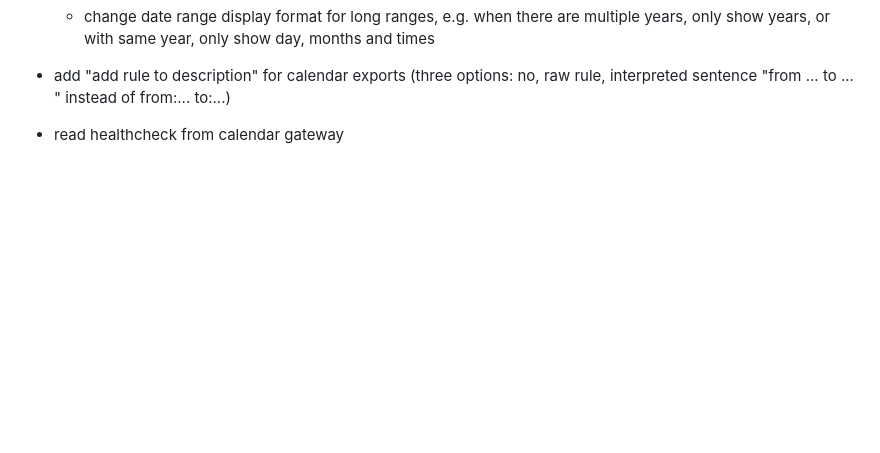
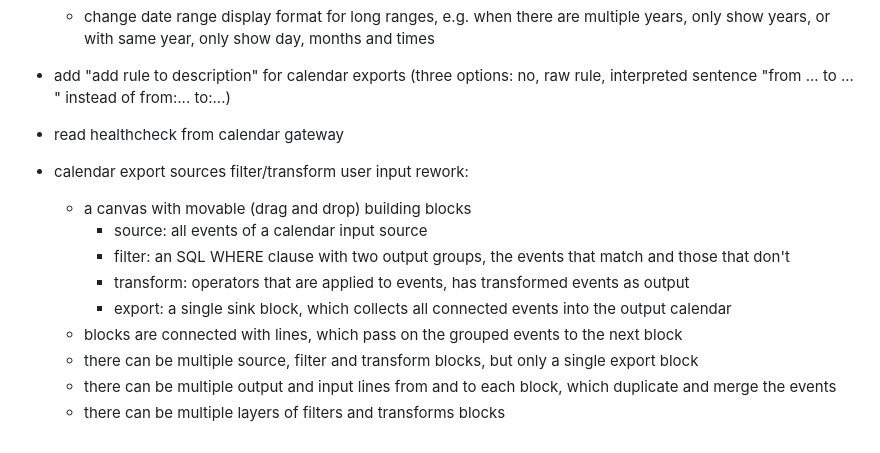
Before and after one commit to lukasstorck/calendar-manager, a Markdown page: README.md, the part around the change. GitHub-like rendering; blank space fills up the shorter version.

Commit message:
chore: update backlog

```diff
--- a/README.md
+++ b/README.md
@@ -100,3 +100,15 @@ The boards can be used to provide the calendar links along side a description.
 - add "add rule to description" for calendar exports (three options: no, raw rule, interpreted sentence "from ... to ... " instead of from:... to:...)
 
 - read healthcheck from calendar gateway
+
+
+- calendar export sources filter/transform user input rework:
+  - a canvas with movable (drag and drop) building blocks
+    - source: all events of a calendar input source
+    - filter: an SQL WHERE clause with two output groups, the events that match and those that don't
+    - transform: operators that are applied to events, has transformed events as output
+    - export: a single sink block, which collects all connected events into the output calendar
+  - blocks are connected with lines, which pass on the grouped events to the next block
+  - there can be multiple source, filter and transform blocks, but only a single export block
+  - there can be multiple output and input lines from and to each block, which duplicate and merge the events
+  - there can be multiple layers of filters and transforms blocks
```
